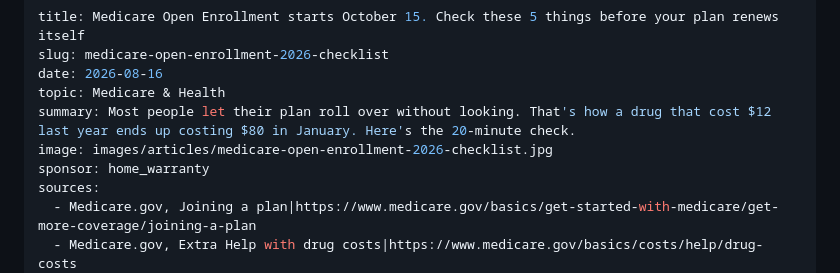
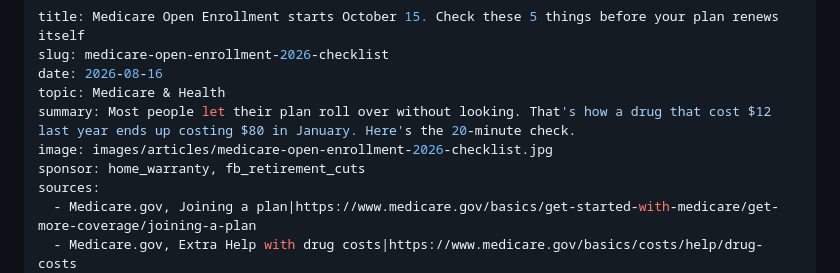
Before and after one commit to itaoue/senior-daily-benefits-quiz, a Markdown page: content/articles/2026-08-16-medicare-open-enrollment-checklist.md, the part around the change. Drawn GitHub-style.

```diff
--- a/content/articles/2026-08-16-medicare-open-enrollment-checklist.md
+++ b/content/articles/2026-08-16-medicare-open-enrollment-checklist.md
@@ -5,7 +5,7 @@ date: 2026-08-16
 topic: Medicare & Health
 summary: Most people let their plan roll over without looking. That's how a drug that cost $12 last year ends up costing $80 in January. Here's the 20-minute check.
 image: images/articles/medicare-open-enrollment-2026-checklist.jpg
-sponsor: home_warranty
+sponsor: home_warranty, fb_retirement_cuts
 sources:
   - Medicare.gov, Joining a plan|https://www.medicare.gov/basics/get-started-with-medicare/get-more-coverage/joining-a-plan
   - Medicare.gov, Extra Help with drug costs|https://www.medicare.gov/basics/costs/help/drug-costs
```
Also changed, not shown: content/articles/2026-08-03-mark-cuban-vs-health-insurers-your-401k-and-your-claims.md (+1 -1 lines).
